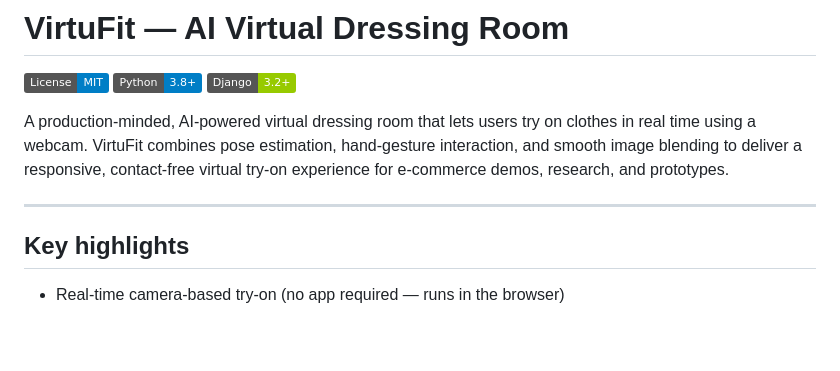
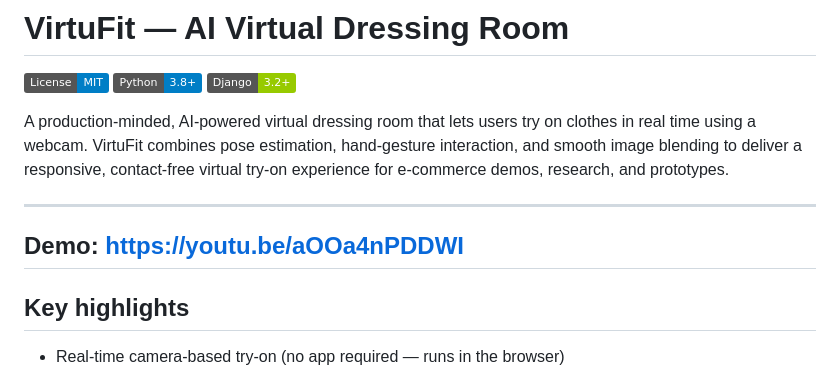
Before and after one commit to JUAAKASH123/Virtufit-Django, a Markdown page: README.md, the part around the change. GitHub-like rendering; badges without logos; blank space fills up the shorter version.

```diff
--- a/README.md
+++ b/README.md
@@ -7,7 +7,8 @@
 A production-minded, AI-powered virtual dressing room that lets users try on clothes in real time using a webcam. VirtuFit combines pose estimation, hand-gesture interaction, and smooth image blending to deliver a responsive, contact-free virtual try-on experience for e-commerce demos, research, and prototypes.
 
 ---
-
+Demo: https://youtu.be/aOOa4nPDDWI
+---
 ## Key highlights
 
 - Real-time camera-based try-on (no app required — runs in the browser)
```
